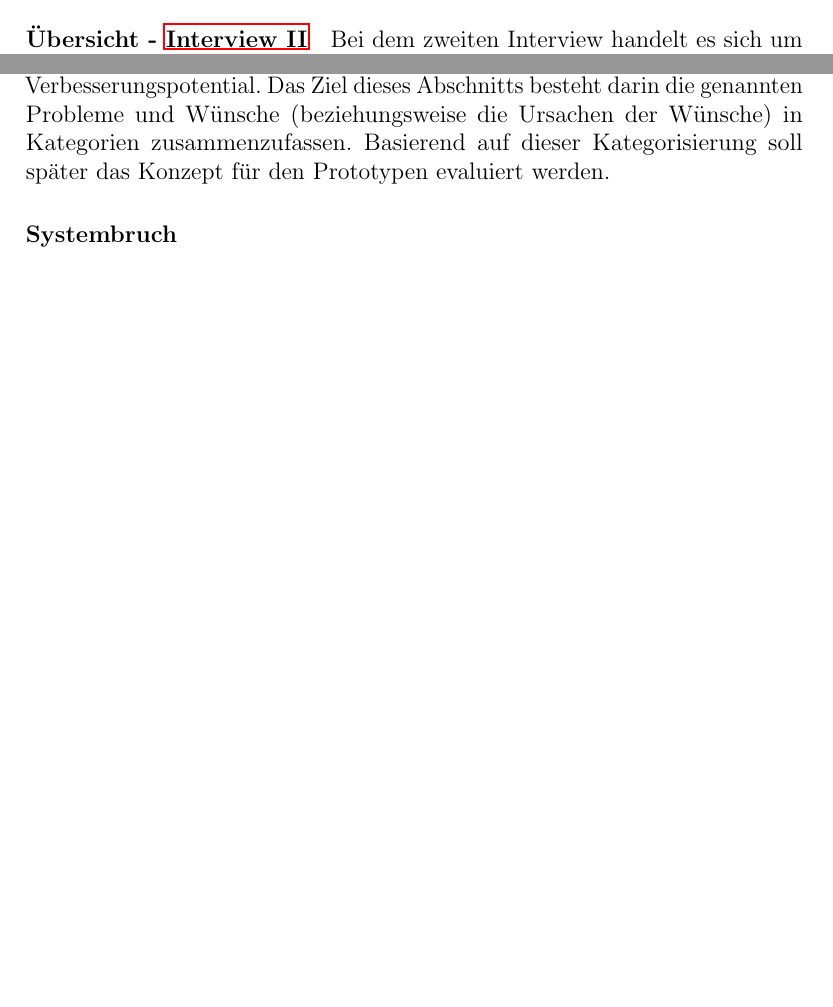
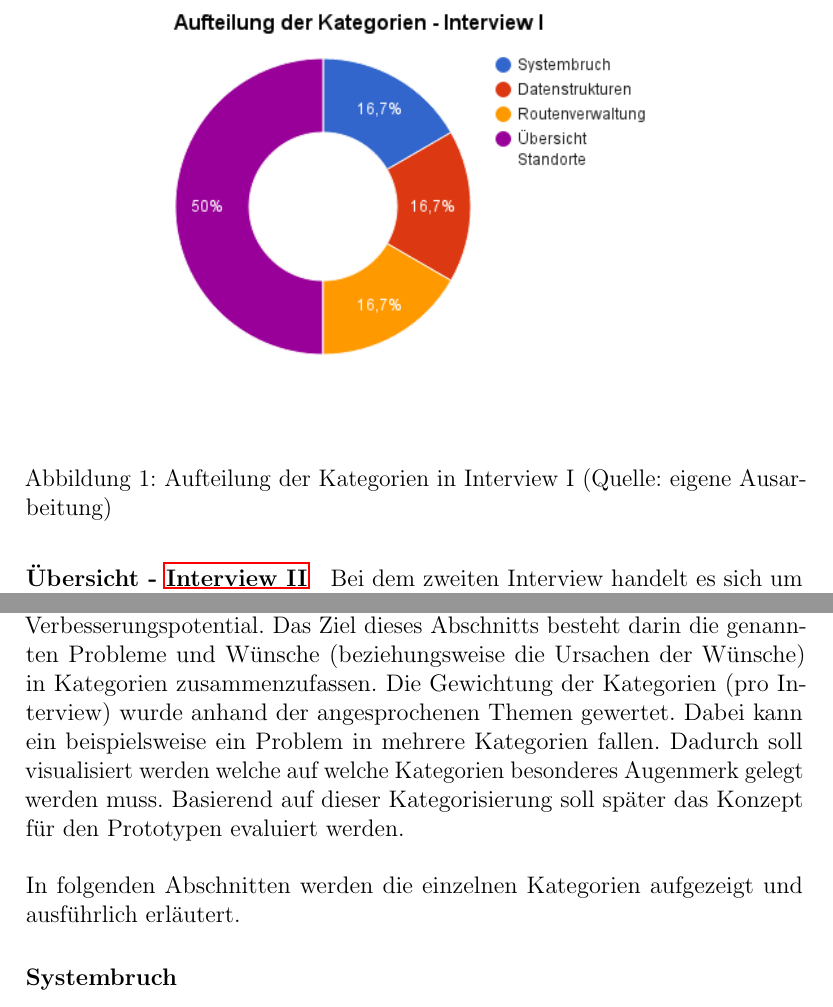
Before and after one commit to advocd/MasterThesis, a LaTeX document (LatexTemplate/Masterarbeit.tex, which reads LatexTemplate/tex/Konzeption.tex): two parts of pages 20 and 23 of 46 before the commit and two parts of pages 21 and 24 of 46 after it, joined at a grey line, cut at the place of the change, the shorter picture padded with empty space. The pictures show the PDF file LatexTemplate/Masterarbeit.pdf that the author committed with the source.

Commit message:
update Interviews

```diff
--- a/LatexTemplate/tex/Konzeption.tex
+++ b/LatexTemplate/tex/Konzeption.tex
@@ -141,8 +141,13 @@ Dabei handelt es sich zum einen um die Unterstützung während der Durchführung
 \label{AnalyseInterviews}
 Alle in den \nameref{chap:analyse:sec:interviews} besprochenen Workflows haben an gewissen Stellen Verbesserungspotential.
 Das Ziel dieses Abschnitts besteht darin die genannten Probleme und Wünsche (beziehungsweise die Ursachen der Wünsche) in Kategorien zusammenzufassen.
-Basierend auf dieser Kategorisierung soll später das Konzept für den Prototypen evaluiert werden.
-
+Die Gewichtung der Kategorien (pro Interview) wurde anhand der angesprochenen Themen gewertet.
+Dabei kann ein beispielsweise ein Problem in mehrere Kategorien fallen.
+Dadurch soll visualisiert werden welche auf welche Kategorien besonderes Augenmerk gelegt werden muss.
+Basierend auf dieser Kategorisierung soll später das Konzept für den Prototypen evaluiert werden.\\
+\\
+In folgenden Abschnitten werden die einzelnen Kategorien aufgezeigt und ausführlich erläutert.
+\begin{comment}
 
 \def\arraystretch{1.5} %  1 is the default, change whatever you need
 \begin{table}[h!]
```
Also changed, not shown: LatexTemplate/Masterarbeit.pdf, LatexTemplate/img/Interviews/KategorienGesamt.png (added), LatexTemplate/img/Interviews/KategorienI1.png (added), LatexTemplate/img/Interviews/KategorienI2.png (added), LatexTemplate/img/Interviews/KategorienI3.png (added), LatexTemplate/tex/Konzeption.tex (7 more changed lines).
